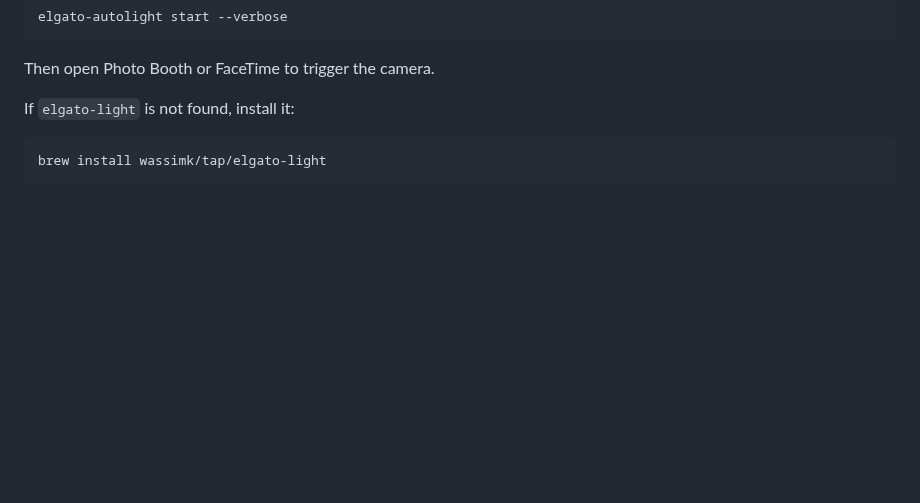
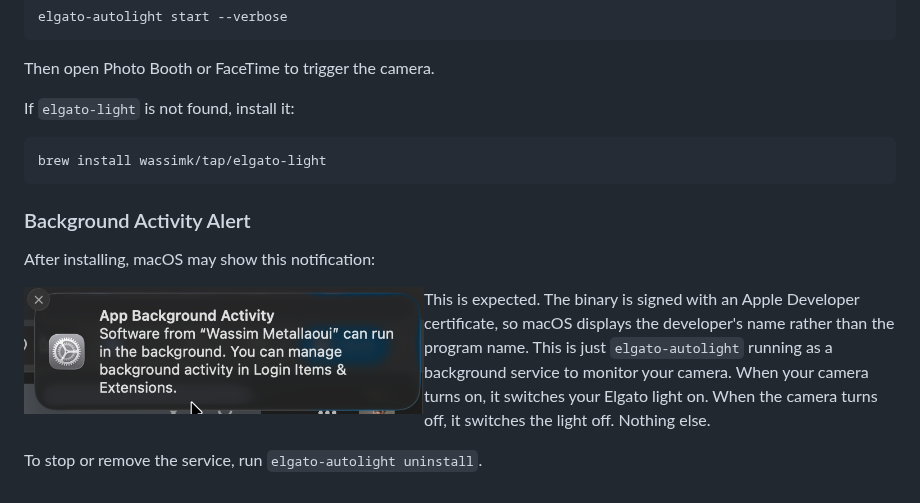
Before and after one commit to wassimk/elgato-autolight, a Markdown page: README.md, the part around the change. Drawn GitHub-style; pictures changed too: assets/background-activity-alert.png (added); blank space fills up the shorter version.

Commit message:
docs: add background activity alert section to README

````diff
--- a/README.md
+++ b/README.md
@@ -109,3 +109,13 @@ If `elgato-light` is not found, install it:
 ```shell
 brew install wassimk/tap/elgato-light
 ```
+
+### Background Activity Alert
+
+After installing, macOS may show this notification:
+
+<img src="assets/background-activity-alert.png" alt="App Background Activity alert" width="400" align="left">
+
+This is expected. The binary is signed with an Apple Developer certificate, so macOS displays the developer's name rather than the program name. This is just `elgato-autolight` running as a background service to monitor your camera. When your camera turns on, it switches your Elgato light on. When the camera turns off, it switches the light off. Nothing else.
+
+To stop or remove the service, run `elgato-autolight uninstall`.
````
